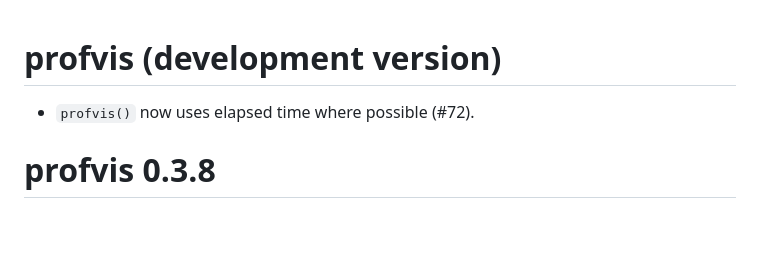
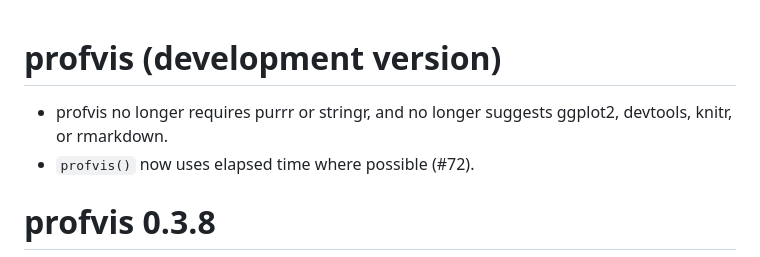
Before and after one commit to r-lib/profvis, a Markdown page: NEWS.md, the part around the change. GitHub-like rendering; blank space fills up the shorter version.

Commit message:
Add news bullet

```diff
--- a/NEWS.md
+++ b/NEWS.md
@@ -1,5 +1,6 @@
 # profvis (development version)
 
+* profvis no longer requires purrr or stringr, and no longer suggests ggplot2, devtools, knitr, or rmarkdown.
 * `profvis()` now uses elapsed time where possible (#72).
 
 profvis 0.3.8
```
